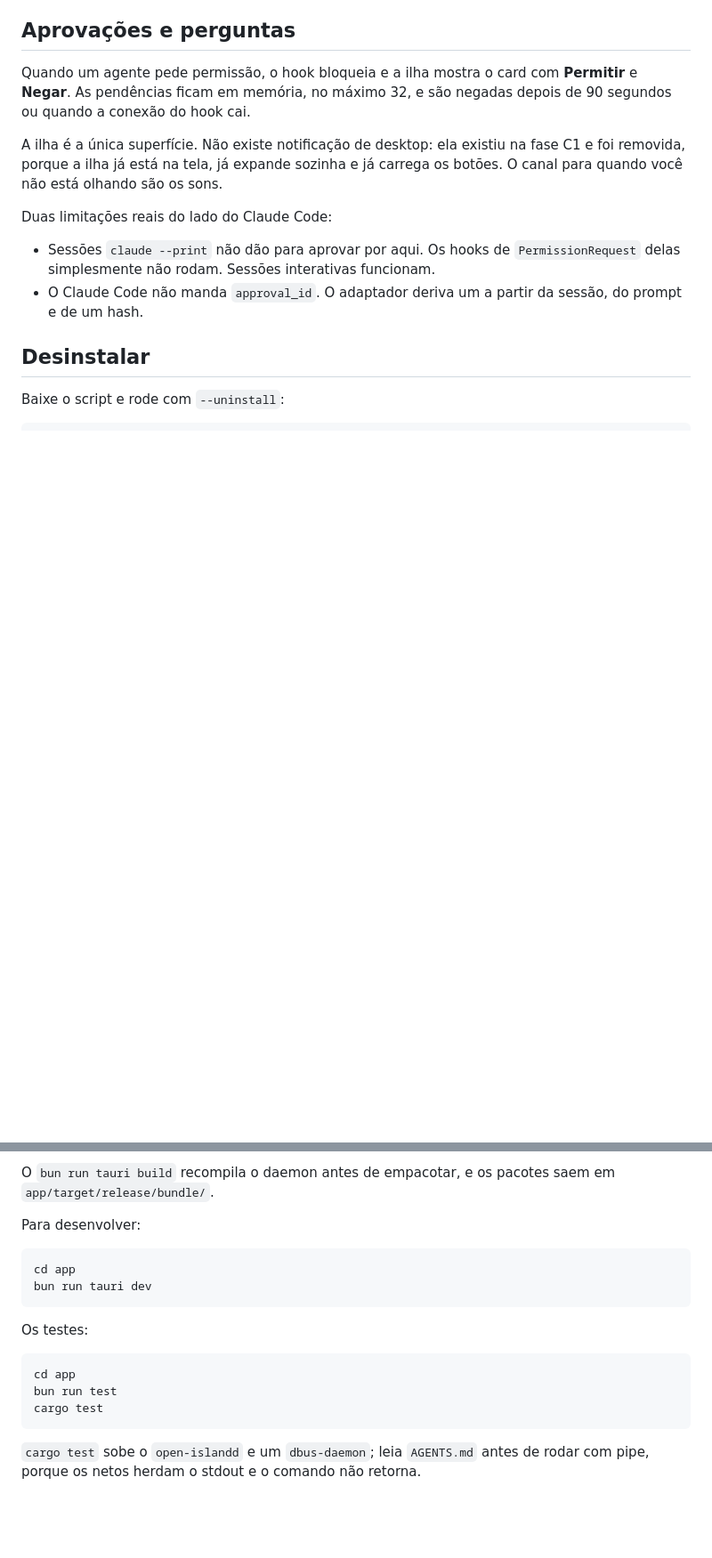
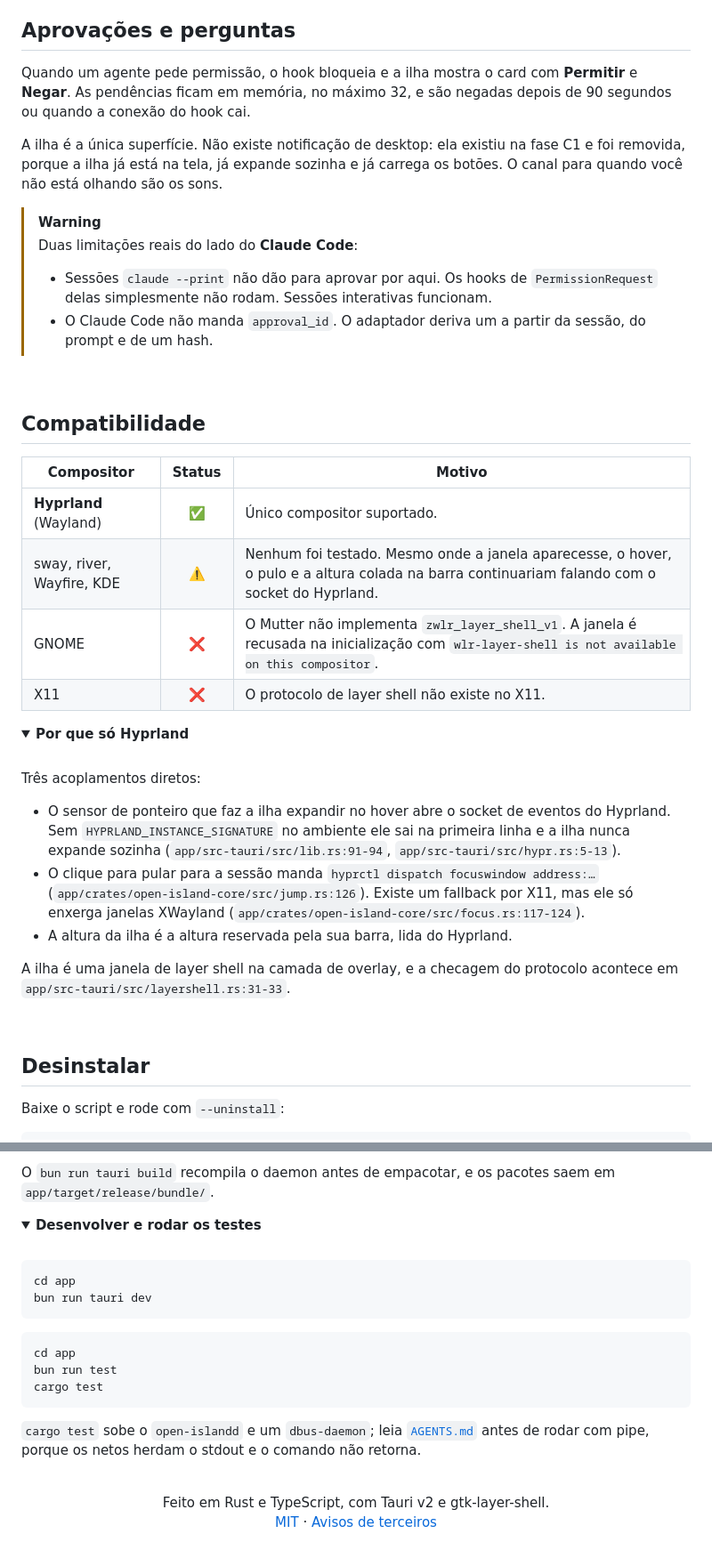
Before and after one commit to matheus-cintra/open-island, a Markdown page: README.md, 2 parts joined by grey strips. Shown at 89% size. Rendered like a GitHub page; folded sections open; blank space fills up the shorter version.

````diff
--- a/README.md
+++ b/README.md
@@ -84,10 +182,37 @@ Quando um agente pede permissão, o hook bloqueia e a ilha mostra o card com **P
 
 A ilha é a única superfície. Não existe notificação de desktop: ela existiu na fase C1 e foi removida, porque a ilha já está na tela, já expande sozinha e já carrega os botões. O canal para quando você não está olhando são os sons.
 
-Duas limitações reais do lado do Claude Code:
+> [!WARNING]
+> Duas limitações reais do lado do **Claude Code**:
+> - Sessões `claude --print` não dão para aprovar por aqui. Os hooks de `PermissionRequest` delas simplesmente não rodam. Sessões interativas funcionam.
+> - O Claude Code não manda `approval_id`. O adaptador deriva um a partir da sessão, do prompt e de um hash.
 
-- Sessões `claude --print` não dão para aprovar por aqui. Os hooks de `PermissionRequest` delas simplesmente não rodam. Sessões interativas funcionam.
-- O Claude Code não manda `approval_id`. O adaptador deriva um a partir da sessão, do prompt e de um hash.
+<br>
+
+## Compatibilidade
+
+| Compositor | Status | Motivo |
+|---|:-:|---|
+| **Hyprland** (Wayland) | ✅ | Único compositor suportado. |
+| sway, river, Wayfire, KDE | ⚠️ | Nenhum foi testado. Mesmo onde a janela aparecesse, o hover, o pulo e a altura colada na barra continuariam falando com o socket do Hyprland. |
+| GNOME | ❌ | O Mutter não implementa `zwlr_layer_shell_v1`. A janela é recusada na inicialização com `wlr-layer-shell is not available on this compositor`. |
+| X11 | ❌ | O protocolo de layer shell não existe no X11. |
+
+<details>
+<summary><b>Por que só Hyprland</b></summary>
+<br>
+
+Três acoplamentos diretos:
+
+- O sensor de ponteiro que faz a ilha expandir no hover abre o socket de eventos do Hyprland. Sem `HYPRLAND_INSTANCE_SIGNATURE` no ambiente ele sai na primeira linha e a ilha nunca expande sozinha (`app/src-tauri/src/lib.rs:91-94`, `app/src-tauri/src/hypr.rs:5-13`).
+- O clique para pular para a sessão manda `hyprctl dispatch focuswindow address:…` (`app/crates/open-island-core/src/jump.rs:126`). Existe um fallback por X11, mas ele só enxerga janelas XWayland (`app/crates/open-island-core/src/focus.rs:117-124`).
+- A altura da ilha é a altura reservada pela sua barra, lida do Hyprland.
+
+A ilha é uma janela de layer shell na camada de overlay, e a checagem do protocolo acontece em `app/src-tauri/src/layershell.rs:31-33`.
+
+</details>
+
+<br>
 
 ## Desinstalar
 
@@ -116,14 +243,14 @@ O `bun run prebundle` compila o daemon e coloca ele em `app/src-tauri/binaries/`
 
 O `bun run tauri build` recompila o daemon antes de empacotar, e os pacotes saem em `app/target/release/bundle/`.
 
-Para desenvolver:
+<details>
+<summary><b>Desenvolver e rodar os testes</b></summary>
+<br>
 
 ```sh
 cd app
 bun run tauri dev
 ```
-
-Os testes:
 
 ```sh
 cd app
@@ -131,4 +258,15 @@ bun run test
 cargo test
 ```
 
-`cargo test` sobe o `open-islandd` e um `dbus-daemon`; leia `AGENTS.md` antes de rodar com pipe, porque os netos herdam o stdout e o comando não retorna.
+`cargo test` sobe o `open-islandd` e um `dbus-daemon`; leia [`AGENTS.md`](AGENTS.md) antes de rodar com pipe, porque os netos herdam o stdout e o comando não retorna.
+
+</details>
+
+<br>
+
+<div align="center">
+
+Feito em Rust e TypeScript, com Tauri v2 e gtk-layer-shell.<br>
+[MIT](LICENSE) · [Avisos de terceiros](THIRD-PARTY-NOTICES.md)
+
+</div>
````
Also changed, not shown: other parts of README.md (+124 -24 lines).
